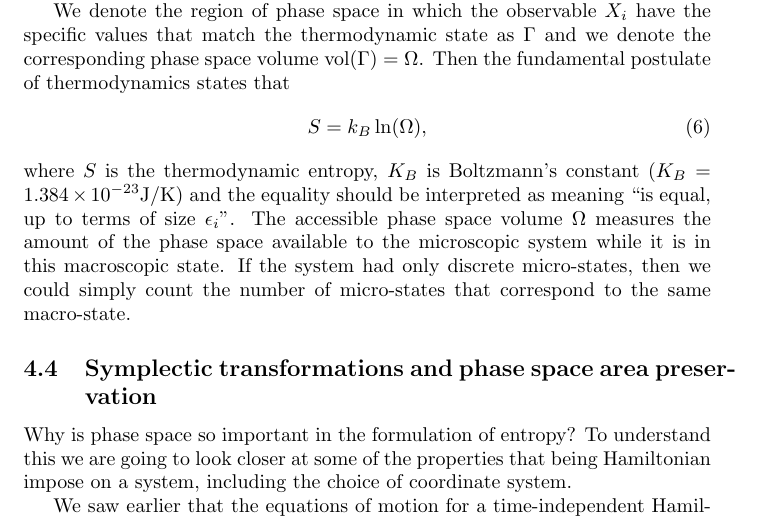
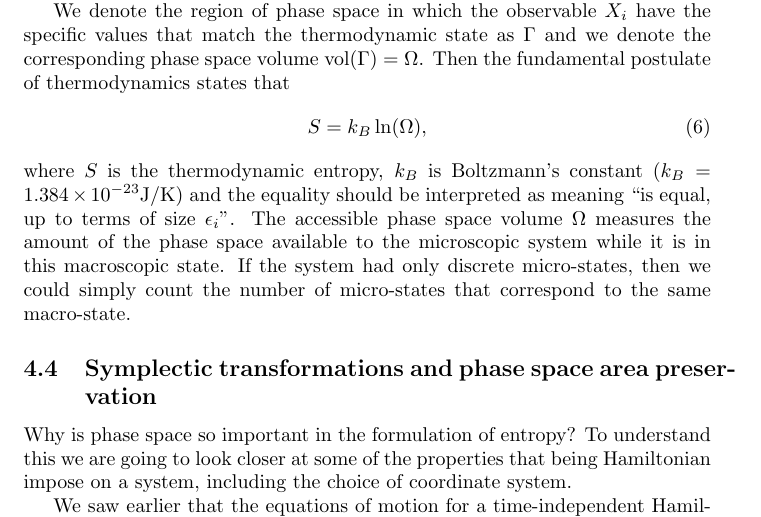
Before and after one commit to droneale/708Notes2018, a LaTeX document (708LectureNotes.tex, which reads 05-hamiltonianPhaseSpace.tex): part of page 17 of 30, cut so that both start at the same text. Compiled offline with pdfLaTeX.

Commit message:
Fixing typo
Boltzmann's constant was labelled with a lowercase k in one part and an upper k in another.

```diff
--- a/05-hamiltonianPhaseSpace.tex
+++ b/05-hamiltonianPhaseSpace.tex
@@ -59,7 +59,7 @@ We denote the region of phase space in which the observable $X_i$ have the speci
 	S = k_B\ln(\Omega),
 	\label{eqS}
 \end{equation}
-where $S$ is the thermodynamic entropy, $K_B$ is Boltzmann's constant ($K_B = 1.384\times10^{-23}$J/K) and the equality should be interpreted as meaning ``is equal, up to terms of size $\epsilon_i$''. The accessible phase space volume $\Omega$ measures the amount of the phase space available to the microscopic system while it is in this macroscopic state. If the system had only discrete micro-states, then we could simply count the number of micro-states that correspond to the same macro-state.
+where $S$ is the thermodynamic entropy, $k_B$ is Boltzmann's constant ($k_B = 1.384\times10^{-23}$J/K) and the equality should be interpreted as meaning ``is equal, up to terms of size $\epsilon_i$''. The accessible phase space volume $\Omega$ measures the amount of the phase space available to the microscopic system while it is in this macroscopic state. If the system had only discrete micro-states, then we could simply count the number of micro-states that correspond to the same macro-state.
 
 
 \subsection{Symplectic transformations and phase space area preservation}
```
